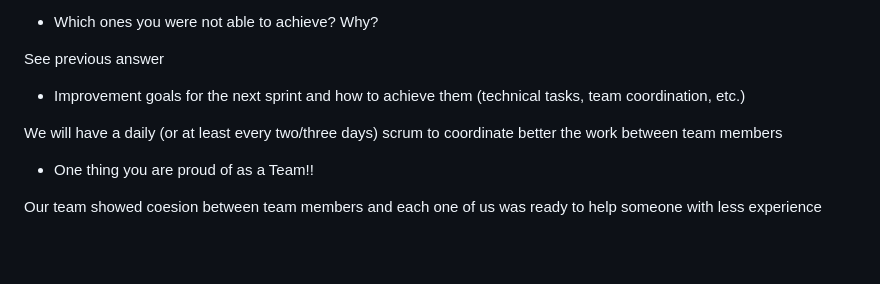
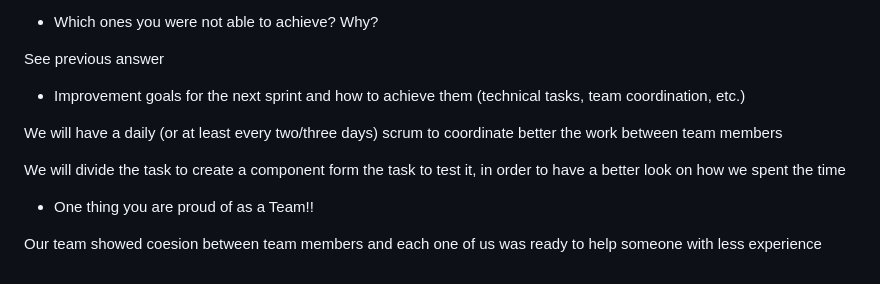
Before and after one commit to Nicolfo/office-queue-management, a Markdown page: Retrospective/Retrospective-Template.md, the part around the change. GitHub-like rendering; blank space fills up the shorter version.

Commit message:
Update improvements to achive

```diff
--- a/Retrospective/Retrospective-Template.md
+++ b/Retrospective/Retrospective-Template.md
@@ -85,6 +85,8 @@ See previous answer
 
 We will have a daily (or at least every two/three days) scrum to coordinate better the work between team members
 
+We will divide the task to create a component form the task to test it, in order to have a better look on how we spent the time
+
 - One thing you are proud of as a Team!!
 
 Our team showed coesion between team members and each one of us was ready to help someone with less experience
```
